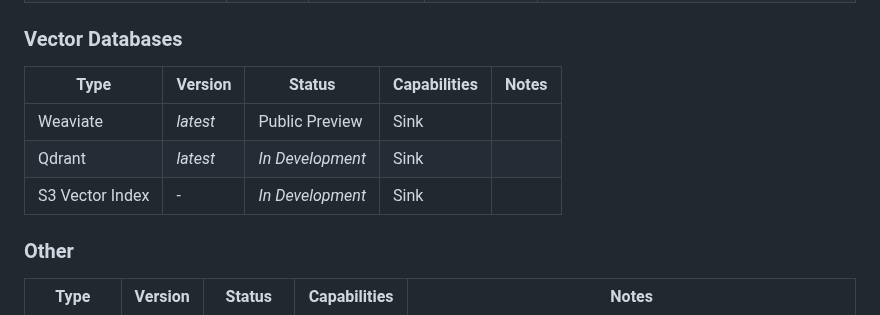
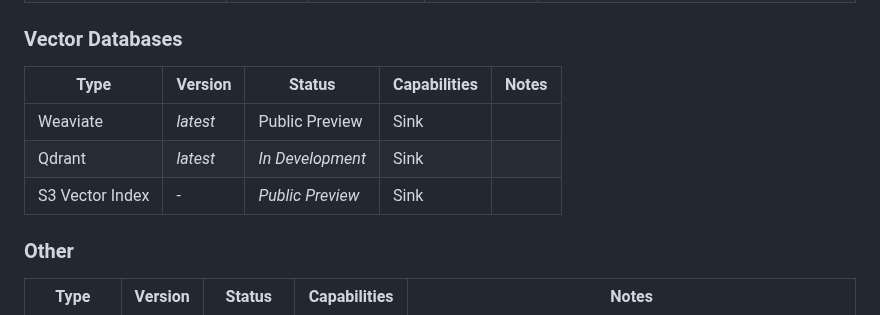
Before and after one commit to adiom-data/dsync, a Markdown page: README.md, the part around the change. Drawn GitHub-style.

Commit message:
README update
Updated the table for vector databases to reflect the current status of S3 Vector Index.

```diff
--- a/README.md
+++ b/README.md
@@ -41,7 +41,7 @@ Given source and destination databases, dsync completes an initial sync transfer
 
 ### Vector Databases
 
-<table><thead><tr><th width="139.41015625">Type</th><th>Version</th><th>Status</th><th>Capabilities</th><th width="183.00390625">Notes</th></tr></thead><tbody><tr><td>Weaviate</td><td><em>latest</em></td><td>Public Preview</td><td>Sink</td><td></td></tr><tr><td>Qdrant</td><td><em>latest</em></td><td><em>In Development</em></td><td>Sink</td><td></td></tr><tr><td>S3 Vector Index</td><td>-</td><td><em>In Development</em></td><td>Sink</td><td></td></tr></tbody></table>
+<table><thead><tr><th width="139.41015625">Type</th><th>Version</th><th>Status</th><th>Capabilities</th><th width="183.00390625">Notes</th></tr></thead><tbody><tr><td>Weaviate</td><td><em>latest</em></td><td>Public Preview</td><td>Sink</td><td></td></tr><tr><td>Qdrant</td><td><em>latest</em></td><td><em>In Development</em></td><td>Sink</td><td></td></tr><tr><td>S3 Vector Index</td><td>-</td><td><em>Public Preview</em></td><td>Sink</td><td></td></tr></tbody></table>
 
 ### Other
 
```
